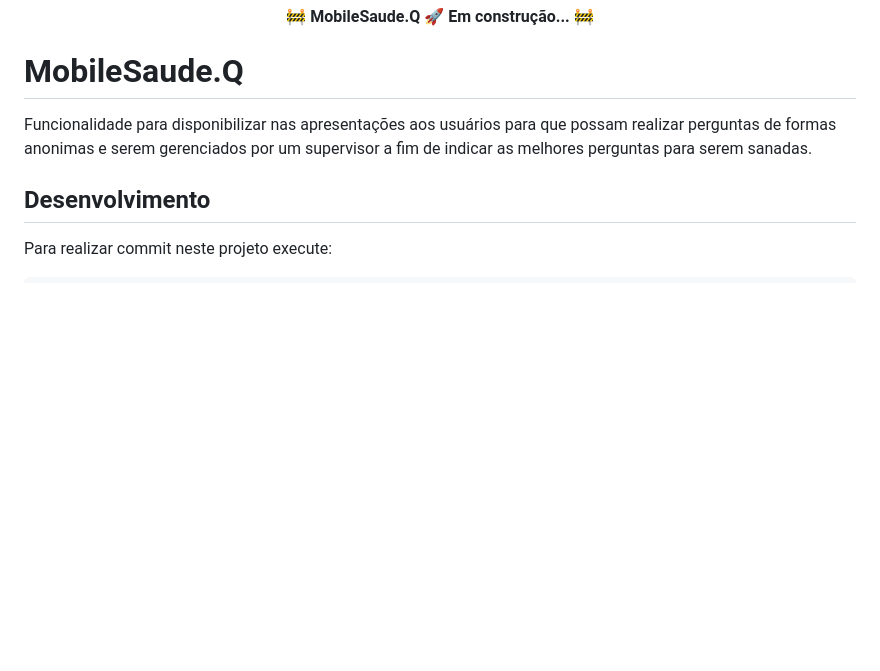
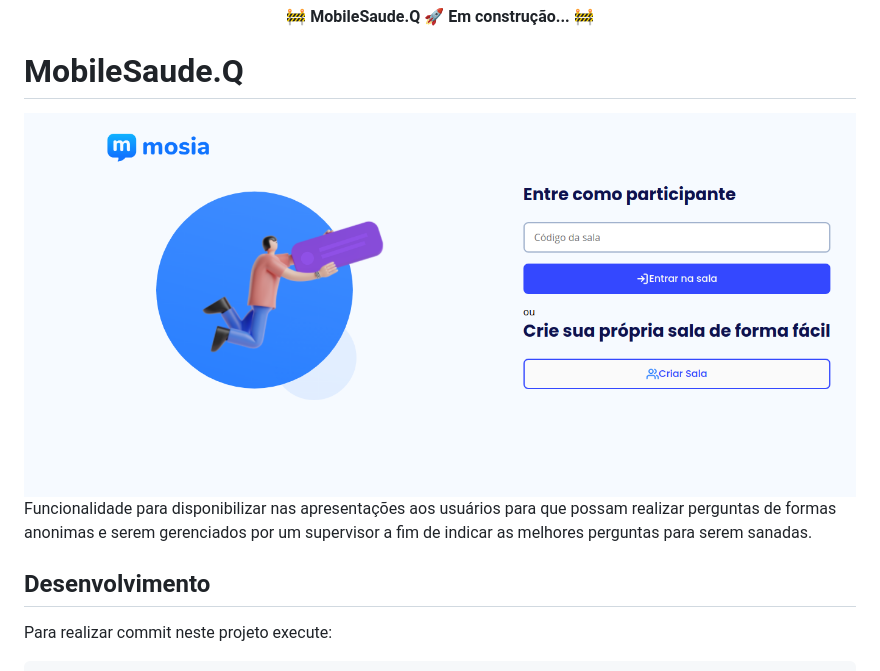
Before and after one commit to RannyZyzz/MobileSaude.Q, a Markdown page: readme.md, the part around the change. GitHub-like rendering; pictures changed too: assets/home-page.png (added); blank space fills up the shorter version.

Commit message:
docs(readme): add home-page.png in readme

```diff
--- a/readme.md
+++ b/readme.md
@@ -10,7 +10,7 @@
 
 
 # MobileSaude.Q
-
+<img src="/assets/home-page.png">
 Funcionalidade para disponibilizar nas apresentações aos usuários para que possam realizar perguntas de formas anonimas e serem gerenciados por um supervisor a fim de indicar as melhores perguntas para serem sanadas.
 
 
```
